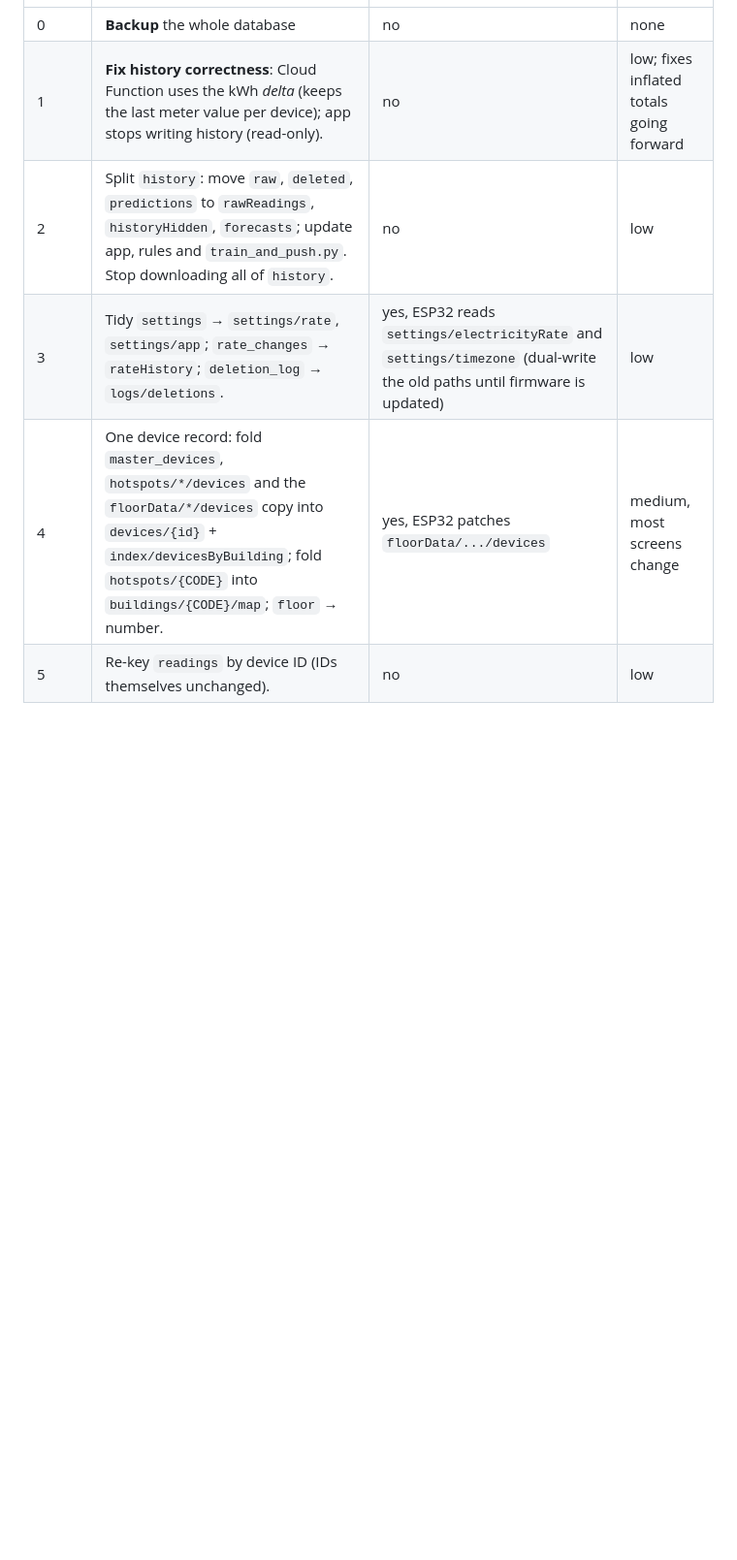
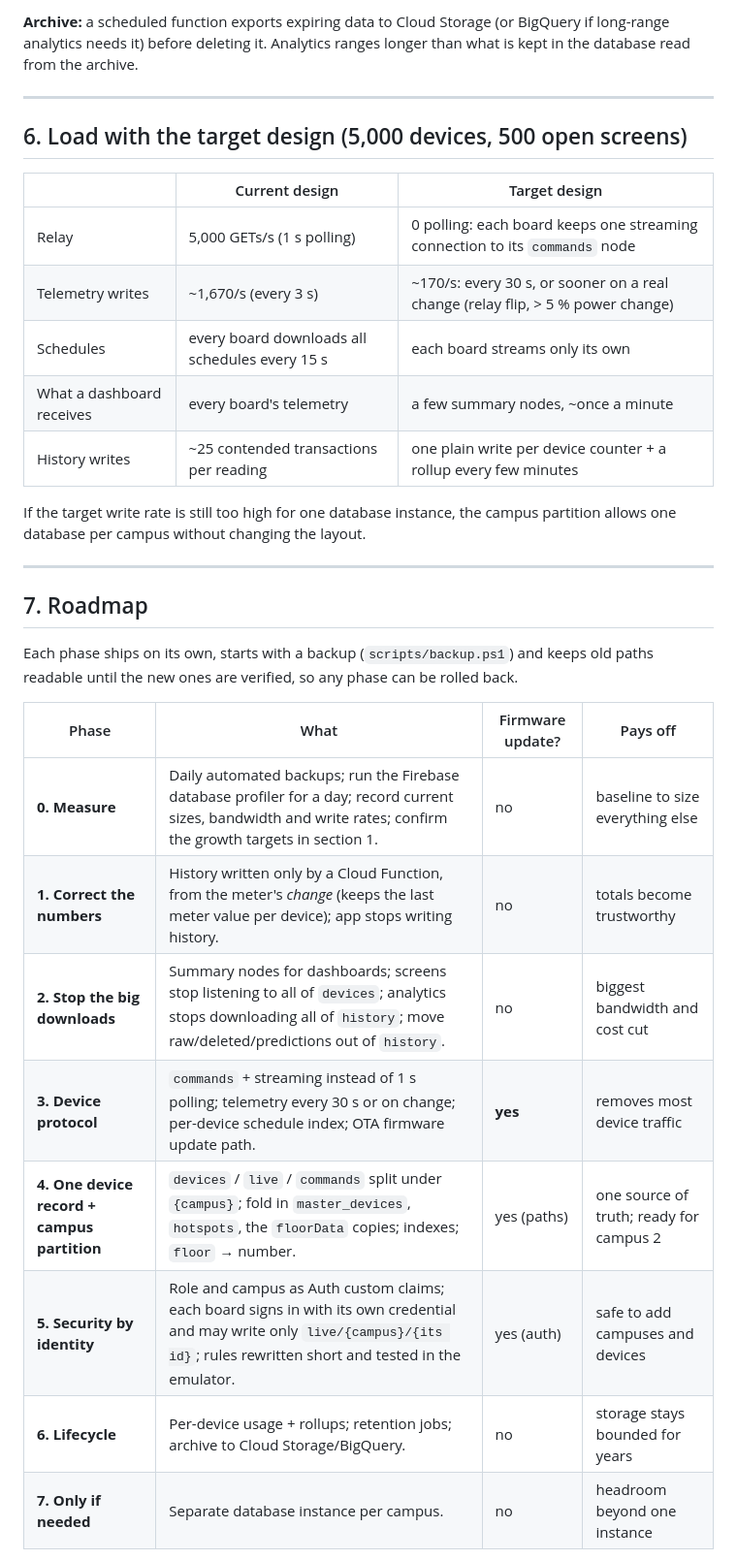
Before and after one commit to alburolowrencejoy/smartpowerswitch, a Markdown page: docs/RTDB_STRUCTURE.md, the part around one of its changes. Shown at 97% size. GitHub-like rendering; blank space fills up the shorter version.

Commit message:
docs: redesign the RTDB plan for scale (growth targets, principles, roadmap)
Co-Authored-By: Claude Opus 5.5 <noreply@anthropic.com>

```diff
--- a/docs/RTDB_STRUCTURE.md
+++ b/docs/RTDB_STRUCTURE.md
@@ -132,8 +196,38 @@ confirmed, so any phase can be rolled back.
+**Archive:** a scheduled function exports expiring data to Cloud Storage (or
+BigQuery if long-range analytics needs it) before deleting it. Analytics
+ranges longer than what is kept in the database read from the archive.
+
+---
+
+## 6. Load with the target design (5,000 devices, 500 open screens)
+
+| | Current design | Target design |
+|---|---|---|
+| Relay | 5,000 GETs/s (1 s polling) | 0 polling: each board keeps one streaming connection to its `commands` node |
+| Telemetry writes | ~1,670/s (every 3 s) | ~170/s: every 30 s, or sooner on a real change (relay flip, > 5 % power change) |
+| Schedules | every board downloads all schedules every 15 s | each board streams only its own |
+| What a dashboard receives | every board's telemetry | a few summary nodes, ~once a minute |
+| History writes | ~25 contended transactions per reading | one plain write per device counter + a rollup every few minutes |
+
+If the target write rate is still too high for one database instance, the
+campus partition allows one database per campus without changing the layout.
+
+---
+
+## 7. Roadmap
+
+Each phase ships on its own, starts with a backup (`scripts/backup.ps1`) and
+keeps old paths readable until the new ones are verified, so any phase can
+be rolled back.
+
+| Phase | What | Firmware update? | Pays off |
 |---|---|---|---|
-| 0 | **Backup** the whole database | no | none |
-| 1 | **Fix history correctness**: Cloud Function uses the kWh *delta* (keeps the last meter value per device); app stops writing history (read-only). | no | low; fixes inflated totals going forward |
-| 2 | Split `history`: move `raw`, `deleted`, `predictions` to `rawReadings`, `historyHidden`, `forecasts`; update app, rules and `train_and_push.py`. Stop downloading all of `history`. | no | low |
-| 3 | Tidy `settings` → `settings/rate`, `settings/app`; `rate_changes` → `rateHistory`; `deletion_log` → `logs/deletions`. | yes, ESP32 reads `settings/electricityRate` and `settings/timezone` (dual-write the old paths until firmware is updated) | low |
-| 4 | One device record: fold `master_devices`, `hotspots/*/devices` and the `floorData/*/devices` copy into `devices/{id}` + `index/devicesByBuilding`; fold `hotspots/{CODE}` into `buildings/{CODE}/map`; `floor` → number. | yes, ESP32 patches `floorData/.../devices` | medium, most screens change |
-| 5 | Re-key `readings` by device ID (IDs themselves unchanged). | no | low |
+| **0. Measure** | Daily automated backups; run the Firebase database profiler for a day; record current sizes, bandwidth and write rates; confirm the growth targets in section 1. | no | baseline to size everything else |
+| **1. Correct the numbers** | History written only by a Cloud Function, from the meter's *change* (keeps the last meter value per device); app stops writing history. | no | totals become trustworthy |
+| **2. Stop the big downloads** | Summary nodes for dashboards; screens stop listening to all of `devices`; analytics stops downloading all of `history`; move raw/deleted/predictions out of `history`. | no | biggest bandwidth and cost cut |
+| **3. Device protocol** | `commands` + streaming instead of 1 s polling; telemetry every 30 s or on change; per-device schedule index; OTA firmware update path. | **yes** | removes most device traffic |
+| **4. One device record + campus partition** | `devices` / `live` / `commands` split under `{campus}`; fold in `master_devices`, `hotspots`, the `floorData` copies; indexes; `floor` → number. | yes (paths) | one source of truth; ready for campus 2 |
+| **5. Security by identity** | Role and campus as Auth custom claims; each board signs in with its own credential and may write only `live/{campus}/{its id}`; rules rewritten short and tested in the emulator. | yes (auth) | safe to add campuses and devices |
+| **6. Lifecycle** | Per-device usage + rollups; retention jobs; archive to Cloud Storage/BigQuery. | no | storage stays bounded for years |
+| **7. Only if needed** | Separate database instance per campus. | no | headroom beyond one instance |
 
```
Also changed, not shown: other parts of docs/RTDB_STRUCTURE.md (+190 -111 lines).
